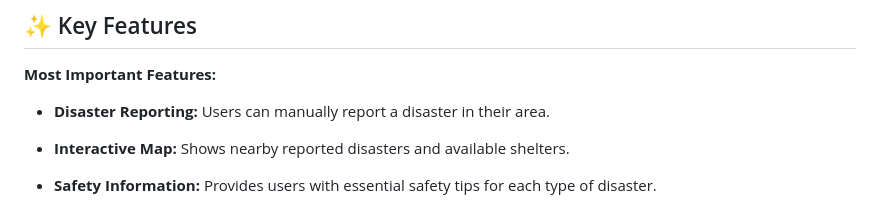
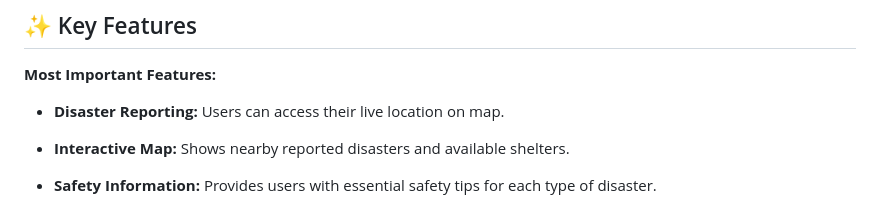
Before and after one commit to Khushi5155/AlertaX, a Markdown page: README.md, the part around the change printed below. Rendered like a GitHub page.

```diff
--- a/README.md
+++ b/README.md
@@ -78,7 +78,7 @@
 
 **Most Important Features:**
 
-- **Disaster Reporting:** Users can manually report a disaster in their area.
+- **Disaster Reporting:** Users can access their live location on map.
 
 - **Interactive Map:** Shows nearby reported disasters and available shelters.
 
```
Also changed, not shown: other parts of README.md (+3 -0 lines).
